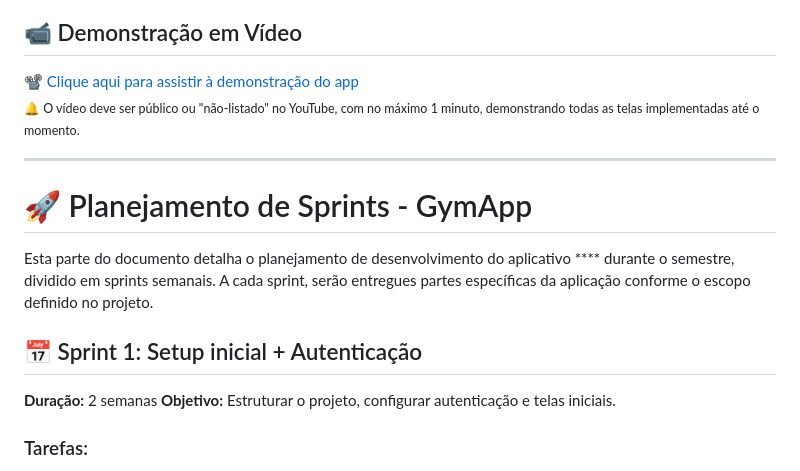
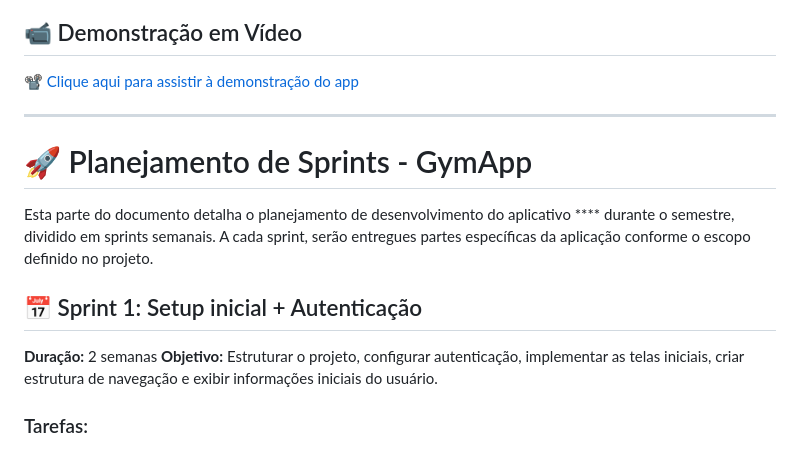
Before and after one commit to joaoribeiro74/GymApp, a Markdown page: README.md, the part around the change printed below. GitHub-like rendering.

```diff
--- a/README.md
+++ b/README.md
@@ -120,7 +94,6 @@ O app utilizará um banco de dados **NoSQL (Firebase ou similar)** para armazena
 ## 📹 Demonstração em Vídeo
 
 📽️ [Clique aqui para assistir à demonstração do app](https://drive.google.com/file/d/1DuWxhnXv5z8x5lbBMlWjZui95g8r8aMD/view?usp=sharing)
-<sub>🔔 O vídeo deve ser público ou "não-listado" no YouTube, com no máximo 1 minuto, demonstrando todas as telas implementadas até o momento.</sub>
 
 ---
 
@@ -131,7 +104,7 @@ Esta parte do documento detalha o planejamento de desenvolvimento do aplicativo
 ## 📅 Sprint 1: Setup inicial + Autenticação
 
 **Duração:** 2 semanas
-**Objetivo:** Estruturar o projeto, configurar autenticação e telas iniciais.
+**Objetivo:** Estruturar o projeto, configurar autenticação, implementar as telas iniciais, criar estrutura de navegação e exibir informações iniciais do usuário.
 
 ### Tarefas:
 - [x] Criar repositório no GitHub
```
Also changed, not shown: other parts of README.md (+18 -26 lines).
